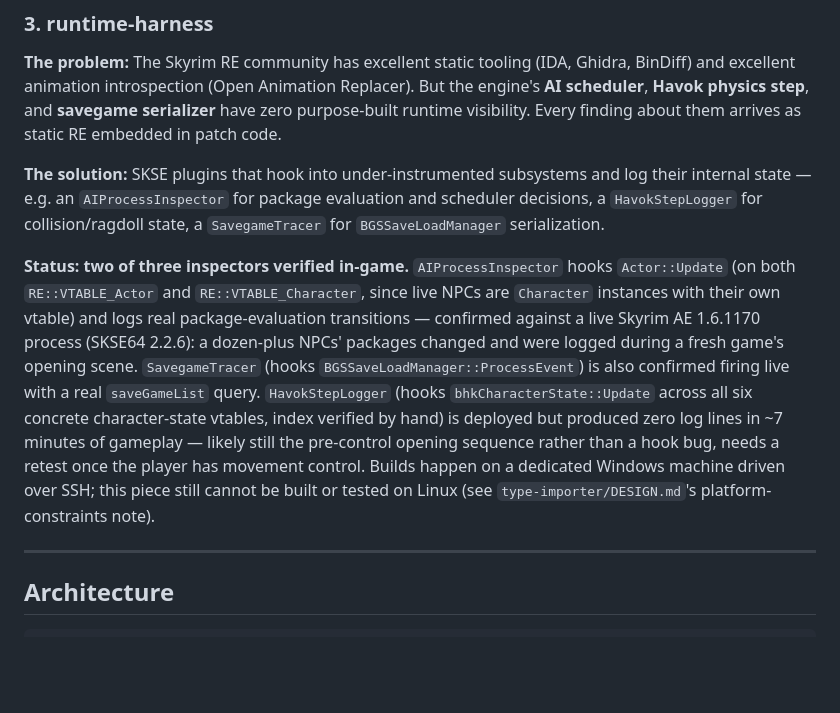
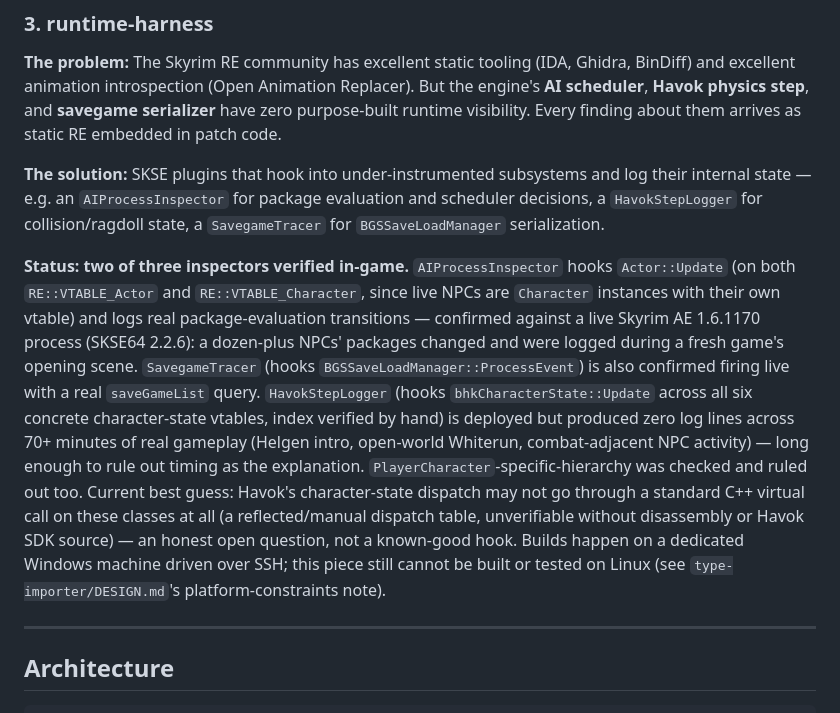
Before and after one commit to ByteBard97/skyrim-re-toolkit, a Markdown page: README.md, the part around one of its changes. Rendered like a GitHub page; blank space fills up the shorter version.

```diff
--- a/README.md
+++ b/README.md
@@ -54,7 +54,7 @@ skyrim-re-toolkit/
 
 **The solution:** SKSE plugins that hook into under-instrumented subsystems and log their internal state — e.g. an `AIProcessInspector` for package evaluation and scheduler decisions, a `HavokStepLogger` for collision/ragdoll state, a `SavegameTracer` for `BGSSaveLoadManager` serialization.
 
-**Status: two of three inspectors verified in-game.** `AIProcessInspector` hooks `Actor::Update` (on both `RE::VTABLE_Actor` and `RE::VTABLE_Character`, since live NPCs are `Character` instances with their own vtable) and logs real package-evaluation transitions — confirmed against a live Skyrim AE 1.6.1170 process (SKSE64 2.2.6): a dozen-plus NPCs' packages changed and were logged during a fresh game's opening scene. `SavegameTracer` (hooks `BGSSaveLoadManager::ProcessEvent`) is also confirmed firing live with a real `saveGameList` query. `HavokStepLogger` (hooks `bhkCharacterState::Update` across all six concrete character-state vtables, index verified by hand) is deployed but produced zero log lines in ~7 minutes of gameplay — likely still the pre-control opening sequence rather than a hook bug, needs a retest once the player has movement control. Builds happen on a dedicated Windows machine driven over SSH; this piece still cannot be built or tested on Linux (see `type-importer/DESIGN.md`'s platform-constraints note).
+**Status: two of three inspectors verified in-game.** `AIProcessInspector` hooks `Actor::Update` (on both `RE::VTABLE_Actor` and `RE::VTABLE_Character`, since live NPCs are `Character` instances with their own vtable) and logs real package-evaluation transitions — confirmed against a live Skyrim AE 1.6.1170 process (SKSE64 2.2.6): a dozen-plus NPCs' packages changed and were logged during a fresh game's opening scene. `SavegameTracer` (hooks `BGSSaveLoadManager::ProcessEvent`) is also confirmed firing live with a real `saveGameList` query. `HavokStepLogger` (hooks `bhkCharacterState::Update` across all six concrete character-state vtables, index verified by hand) is deployed but produced zero log lines across 70+ minutes of real gameplay (Helgen intro, open-world Whiterun, combat-adjacent NPC activity) — long enough to rule out timing as the explanation. `PlayerCharacter`-specific-hierarchy was checked and ruled out too. Current best guess: Havok's character-state dispatch may not go through a standard C++ virtual call on these classes at all (a reflected/manual dispatch table, unverifiable without disassembly or Havok SDK source) — an honest open question, not a known-good hook. Builds happen on a dedicated Windows machine driven over SSH; this piece still cannot be built or tested on Linux (see `type-importer/DESIGN.md`'s platform-constraints note).
 
 ---
 
```
Also changed, not shown: other parts of README.md (+1 -1 lines), runtime-harness/README.md (+16 -6 lines).
